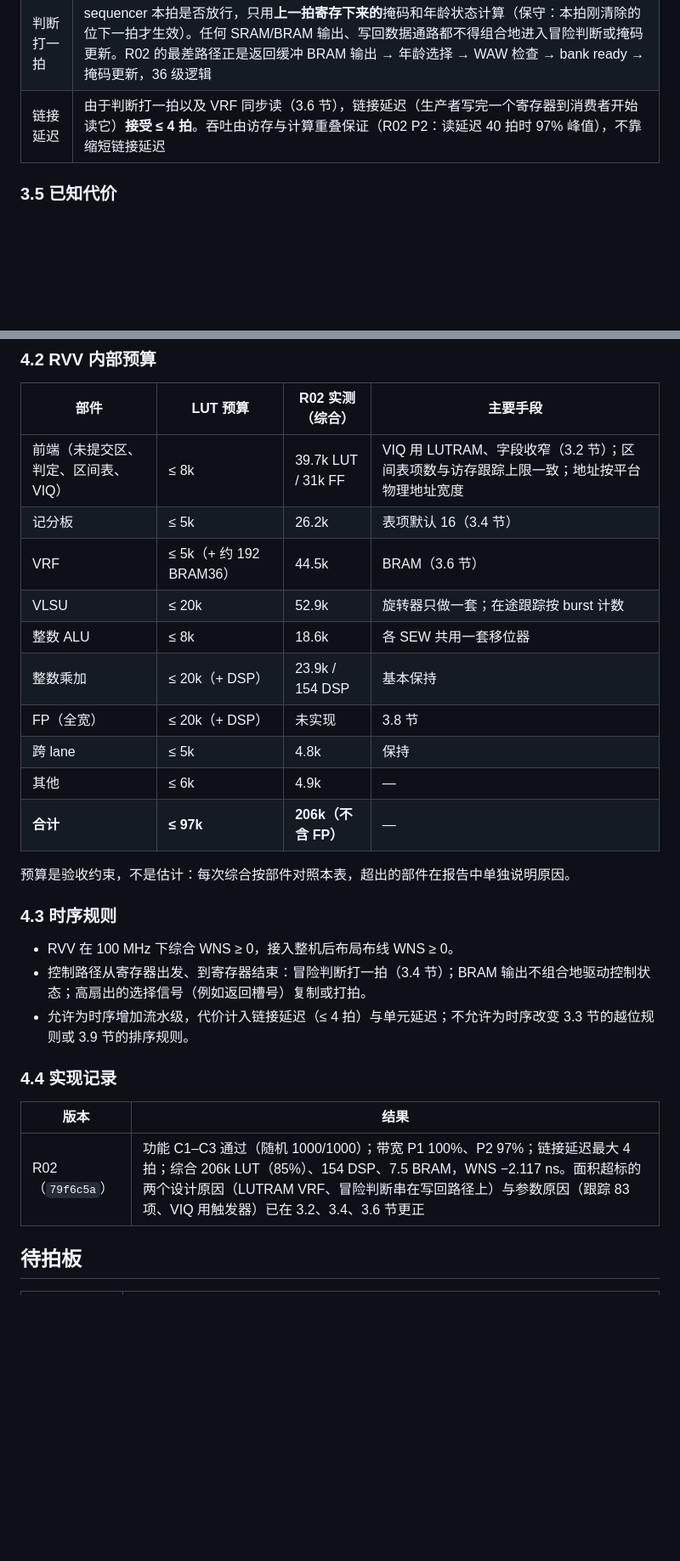
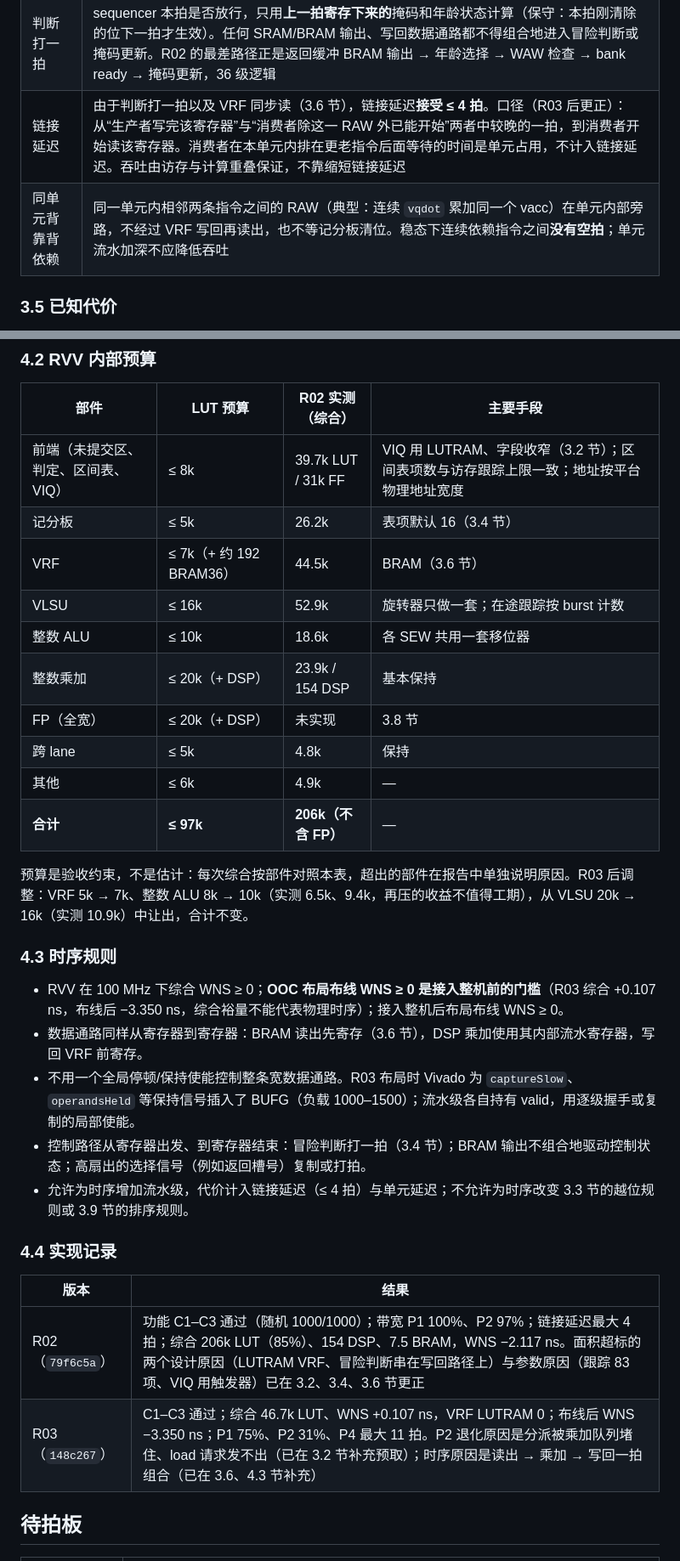
Before and after one commit to RanxiChen/flow, a Markdown page: docs/rvv-coprocessor-design.md, 2 parts joined by grey strips. Shown at 85% size. Drawn GitHub-style; blank space fills up the shorter version.

```diff
--- a/docs/rvv-coprocessor-design.md
+++ b/docs/rvv-coprocessor-design.md
@@ -239,7 +249,8 @@ v1 的 load 和 store 共用一个访存队列，按程序顺序执行：GEMV
 | --- | --- |
 | 跟踪上限 | 记分板表项数（已分派、未完成的向量指令）是参数，**默认 16**；满时分派停住。单元队列默认深度 4/2/2/2/2（访存/ALU/乘加/FP/跨 lane）。访存的在途 burst 由 VLSU 自己计数，**不占记分板表项**。R02 默认 83 项，记分板单独约 26k LUT，不可接受 |
 | 判断打一拍 | sequencer 本拍是否放行，只用**上一拍寄存下来的**掩码和年龄状态计算（保守：本拍刚清除的位下一拍才生效）。任何 SRAM/BRAM 输出、写回数据通路都不得组合地进入冒险判断或掩码更新。R02 的最差路径正是返回缓冲 BRAM 输出 → 年龄选择 → WAW 检查 → bank ready → 掩码更新，36 级逻辑 |
-| 链接延迟 | 由于判断打一拍以及 VRF 同步读（3.6 节），链接延迟（生产者写完一个寄存器到消费者开始读它）**接受 ≤ 4 拍**。吞吐由访存与计算重叠保证（R02 P2：读延迟 40 拍时 97% 峰值），不靠缩短链接延迟 |
+| 链接延迟 | 由于判断打一拍以及 VRF 同步读（3.6 节），链接延迟**接受 ≤ 4 拍**。口径（R03 后更正）：从“生产者写完该寄存器”与“消费者除这一 RAW 外已能开始”两者中较晚的一拍，到消费者开始读该寄存器。消费者在本单元内排在更老指令后面等待的时间是单元占用，不计入链接延迟。吞吐由访存与计算重叠保证，不靠缩短链接延迟 |
+| 同单元背靠背依赖 | 同一单元内相邻两条指令之间的 RAW（典型：连续 `vqdot` 累加同一个 vacc）在单元内部旁路，不经过 VRF 写回再读出，也不等记分板清位。稳态下连续依赖指令之间**没有空拍**；单元流水加深不应降低吞吐 |
 
 ### 3.5 已知代价
 
@@ -410,20 +422,22 @@ Breeze 20% 是**对 Breeze v1 的预算要求**，不是现状：旧单核整机
 | --- | --- | --- | --- |
 | 前端（未提交区、判定、区间表、VIQ） | ≤ 8k | 39.7k LUT / 31k FF | VIQ 用 LUTRAM、字段收窄（3.2 节）；区间表项数与访存跟踪上限一致；地址按平台物理地址宽度 |
 | 记分板 | ≤ 5k | 26.2k | 表项默认 16（3.4 节） |
-| VRF | ≤ 5k（+ 约 192 BRAM36） | 44.5k | BRAM（3.6 节） |
-| VLSU | ≤ 20k | 52.9k | 旋转器只做一套；在途跟踪按 burst 计数 |
-| 整数 ALU | ≤ 8k | 18.6k | 各 SEW 共用一套移位器 |
+| VRF | ≤ 7k（+ 约 192 BRAM36） | 44.5k | BRAM（3.6 节） |
+| VLSU | ≤ 16k | 52.9k | 旋转器只做一套；在途跟踪按 burst 计数 |
+| 整数 ALU | ≤ 10k | 18.6k | 各 SEW 共用一套移位器 |
 | 整数乘加 | ≤ 20k（+ DSP） | 23.9k / 154 DSP | 基本保持 |
 | FP（全宽） | ≤ 20k（+ DSP） | 未实现 | 3.8 节 |
 | 跨 lane | ≤ 5k | 4.8k | 保持 |
 | 其他 | ≤ 6k | 4.9k | — |
 | **合计** | **≤ 97k** | **206k（不含 FP）** | — |
 
-预算是验收约束，不是估计：每次综合按部件对照本表，超出的部件在报告中单独说明原因。
+预算是验收约束，不是估计：每次综合按部件对照本表，超出的部件在报告中单独说明原因。R03 后调整：VRF 5k → 7k、整数 ALU 8k → 10k（实测 6.5k、9.4k，再压的收益不值得工期），从 VLSU 20k → 16k（实测 10.9k）中让出，合计不变。
 
 ### 4.3 时序规则
 
-- RVV 在 100 MHz 下综合 WNS ≥ 0，接入整机后布局布线 WNS ≥ 0。
+- RVV 在 100 MHz 下综合 WNS ≥ 0；**OOC 布局布线 WNS ≥ 0 是接入整机前的门槛**（R03 综合 +0.107 ns，布线后 −3.350 ns，综合裕量不能代表物理时序）；接入整机后布局布线 WNS ≥ 0。
+- 数据通路同样从寄存器到寄存器：BRAM 读出先寄存（3.6 节），DSP 乘加使用其内部流水寄存器，写回 VRF 前寄存。
+- 不用一个全局停顿/保持使能控制整条宽数据通路。R03 布局时 Vivado 为 `captureSlow`、`operandsHeld` 等保持信号插入了 BUFG（负载 1000–1500）；流水级各自持有 valid，用逐级握手或复制的局部使能。
 - 控制路径从寄存器出发、到寄存器结束：冒险判断打一拍（3.4 节）；BRAM 输出不组合地驱动控制状态；高扇出的选择信号（例如返回槽号）复制或打拍。
 - 允许为时序增加流水级，代价计入链接延迟（≤ 4 拍）与单元延迟；不允许为时序改变 3.3 节的越位规则或 3.9 节的排序规则。
 
@@ -432,6 +446,7 @@ Breeze 20% 是**对 Breeze v1 的预算要求**，不是现状：旧单核整机
 | 版本 | 结果 |
 | --- | --- |
 | R02（`79f6c5a`） | 功能 C1–C3 通过（随机 1000/1000）；带宽 P1 100%、P2 97%；链接延迟最大 4 拍；综合 206k LUT（85%）、154 DSP、7.5 BRAM，WNS −2.117 ns。面积超标的两个设计原因（LUTRAM VRF、冒险判断串在写回路径上）与参数原因（跟踪 83 项、VIQ 用触发器）已在 3.2、3.4、3.6 节更正 |
+| R03（`148c267`） | C1–C3 通过；综合 46.7k LUT、WNS +0.107 ns，VRF LUTRAM 0；布线后 WNS −3.350 ns；P1 75%、P2 31%、P4 最大 11 拍。P2 退化原因是分派被乘加队列堵住、load 请求发不出（已在 3.2 节补充预取）；时序原因是读出 → 乘加 → 写回一拍组合（已在 3.6、4.3 节补充） |
 
 ## 待拍板
 
```
Also changed, not shown: other parts of docs/rvv-coprocessor-design.md (+13 -2 lines), docs/tasks/R04-rvv-prefetch-pipeline.md (added, +69 -0 lines).
